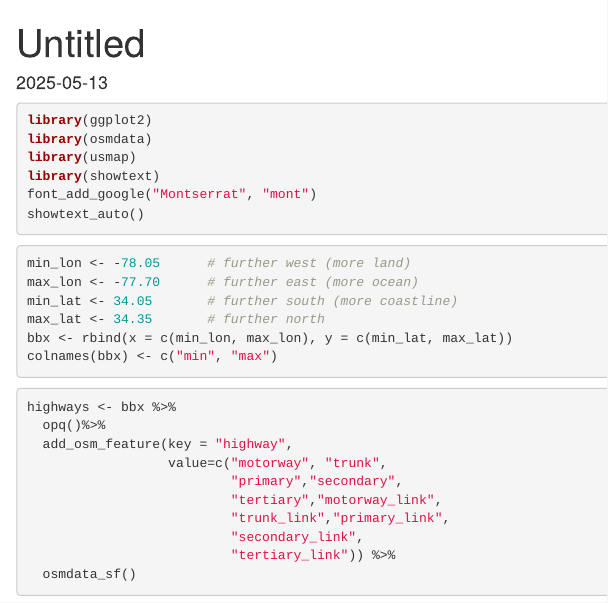
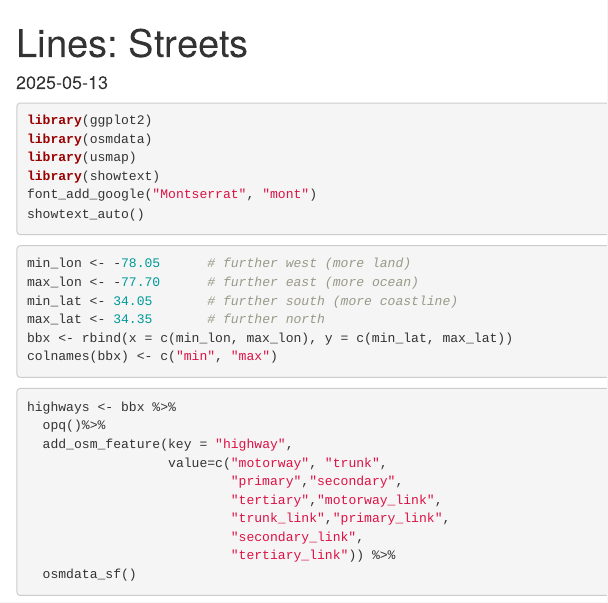
Before and after one commit to rmidge/map_challenge, an R Markdown document (Maps/lines/wilmington_streets_lines.Rmd): the page in a window 1100 px wide, from its top. Rendered offline with R 4.5, knitr and Pandoc, with nearby package versions; some code elsewhere in the file could not run offline; common packages that the code uses without loading them are loaded; a web font asked for in the figures is replaced by an installed one.

Commit message:
Update wilmington_streets_lines.Rmd

```diff
--- a/Maps/lines/wilmington_streets_lines.Rmd
+++ b/Maps/lines/wilmington_streets_lines.Rmd
@@ -1,5 +1,5 @@
 ---
-title: "Untitled"
+title: "Lines: Streets "
 output: html_document
 date: "2025-05-13"
 ---
```
